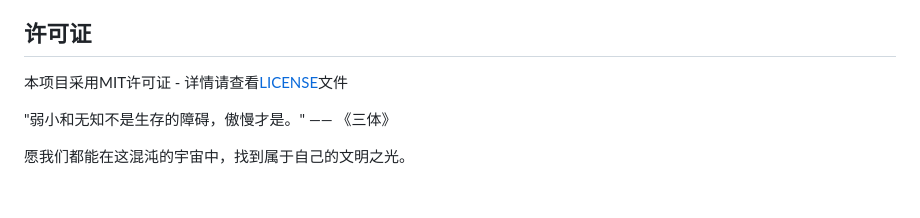
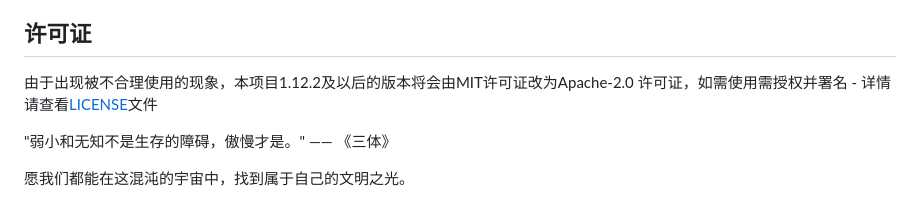
Before and after one commit to evanstellun/web-three-body, a Markdown page: README.md, the part around the change. GitHub-like rendering.

```diff
--- a/README.md
+++ b/README.md
@@ -85,7 +85,7 @@
 
 ## 许可证
 
-本项目采用MIT许可证 - 详情请查看[LICENSE](LICENSE)文件
+由于出现被不合理使用的现象，本项目1.12.2及以后的版本将会由MIT许可证改为Apache-2.0 许可证，如需使用需授权并署名 - 详情请查看[LICENSE](LICENSE)文件
 
 "弱小和无知不是生存的障碍，傲慢才是。" —— 《三体》
 
```
